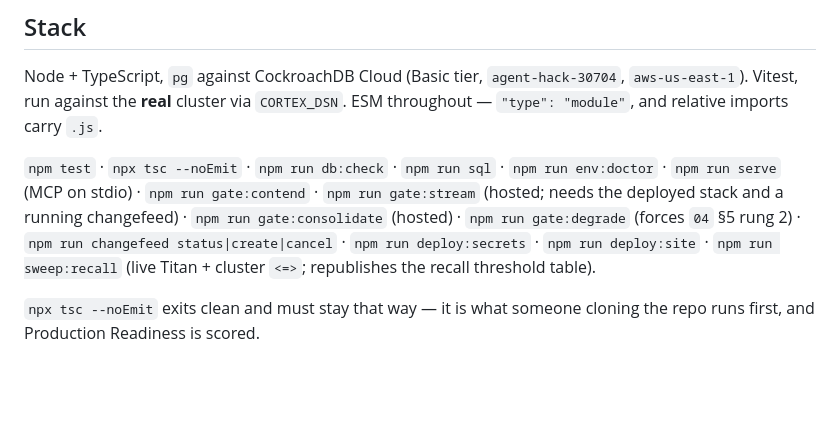
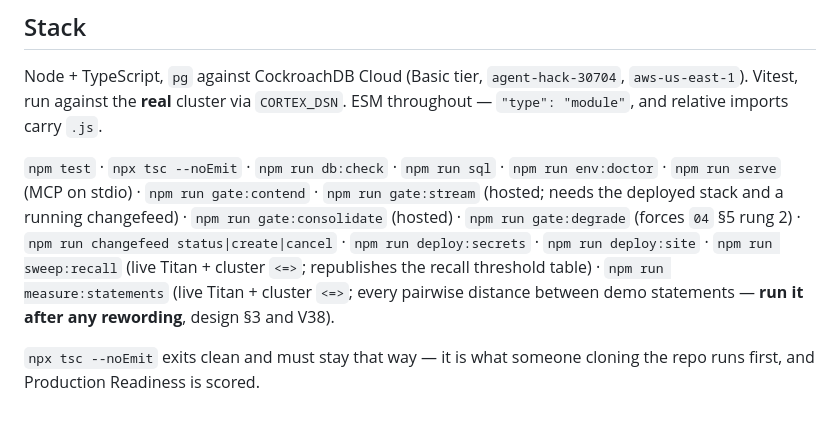
Before and after one commit to maljul/Cortex, a Markdown page: CLAUDE.md, the part around the change. Drawn GitHub-style; blank space fills up the shorter version.

```diff
--- a/CLAUDE.md
+++ b/CLAUDE.md
@@ -300,7 +300,9 @@ ESM throughout — `"type": "module"`, and relative imports carry `.js`.
 `npm run gate:consolidate` (hosted) · `npm run gate:degrade` (forces `04` §5 rung 2) ·
 `npm run changefeed status|create|cancel` ·
 `npm run deploy:secrets` · `npm run deploy:site` · `npm run sweep:recall` (live Titan +
-cluster `<=>`; republishes the recall threshold table).
+cluster `<=>`; republishes the recall threshold table) · `npm run measure:statements` (live
+Titan + cluster `<=>`; every pairwise distance between demo statements — **run it after any
+rewording**, design §3 and V38).
 
 `npx tsc --noEmit` exits clean and must stay that way — it is what someone cloning
 the repo runs first, and Production Readiness is scored.
```
Also changed, not shown: docs/UNITS.md (+24 -5 lines).
